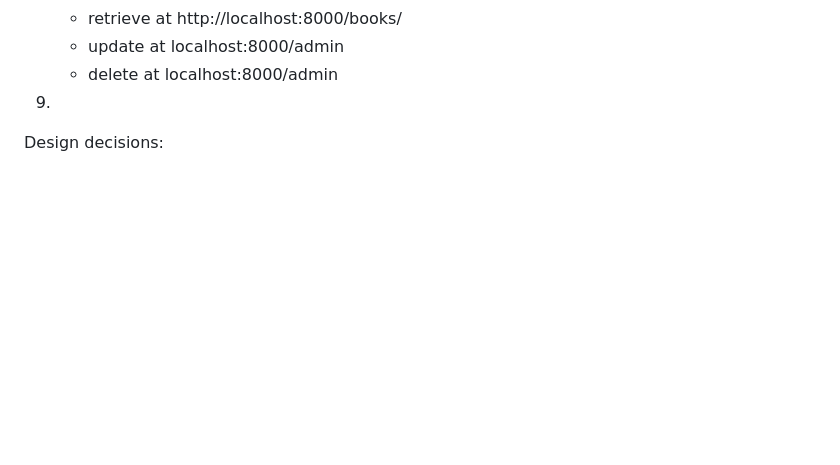
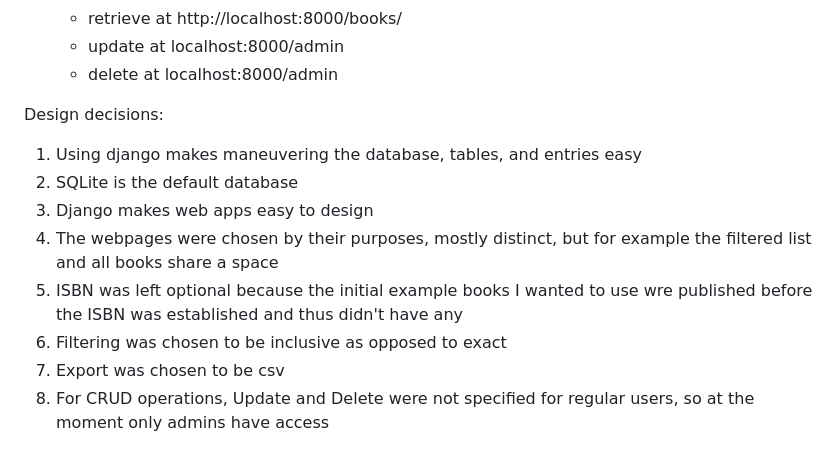
Before and after one commit to ElijahBelov/ElijahSite, a Markdown page: README.md, the part around the change. Drawn GitHub-style; blank space fills up the shorter version.

```diff
--- a/README.md
+++ b/README.md
@@ -91,6 +91,13 @@ Further comments on objectives:
      * retrieve at http://localhost:8000/books/
      * update at localhost:8000/admin
      * delete at localhost:8000/admin
-  9.
 
 Design decisions:
+1. Using django makes maneuvering the database, tables, and entries easy
+2. SQLite is the default database
+3. Django makes web apps easy to design
+4. The webpages were chosen by their purposes, mostly distinct, but for example the filtered list and all books share a space
+5. ISBN was left optional because the initial example books I wanted to use wre published before the ISBN was established and thus didn't have any
+6. Filtering was chosen to be inclusive as opposed to exact
+7. Export was chosen to be csv
+8. For CRUD operations, Update and Delete were not specified for regular users, so at the moment only admins have access
```
